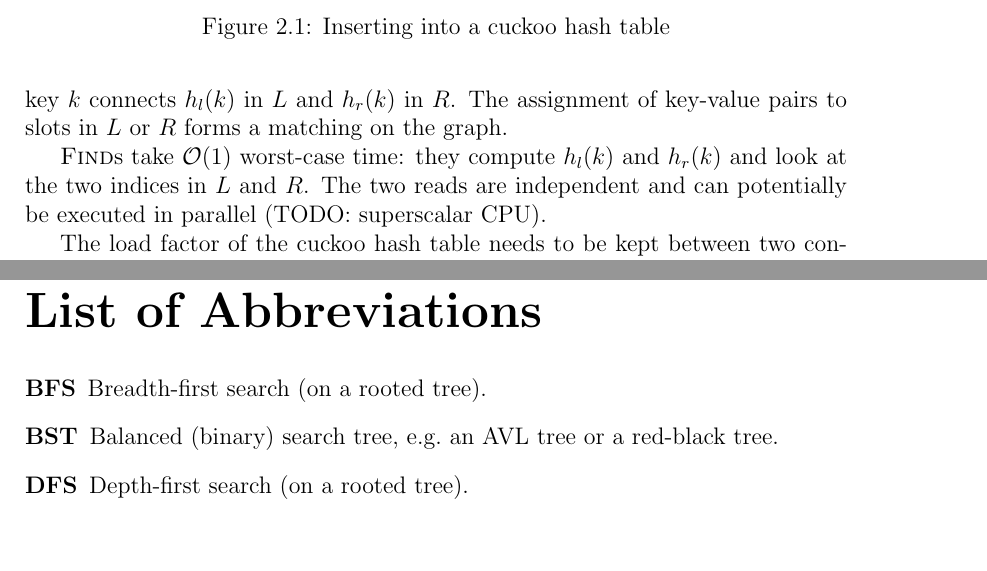
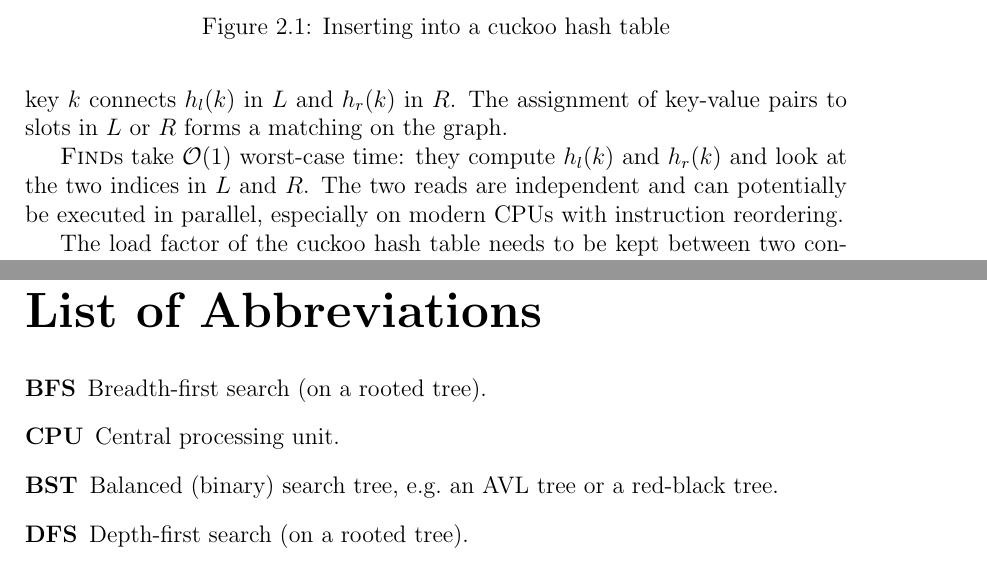
Before and after one commit to agentydragon/thesis, a LaTeX thesis (text/thesis.tex, which reads text/hashing.tex): two parts of pages 17 and 59 of 60, joined at a grey line, cut so that both start at the same text, the shorter picture padded with empty space. Compiled offline with pdfLaTeX.

Commit message:
Fix TODO

```diff
--- a/text/hashing.tex
+++ b/text/hashing.tex
@@ -255,7 +255,8 @@ of key-value pairs to slots in $L$ or $R$ forms a matching on the graph.
 
 \textsc{Find}s take $\O(1)$ worst-case time: they compute $h_l(k)$ and $h_r(k)$
 and look at the two indices in $L$ and $R$. The two reads are independent and
-can potentially be executed in parallel (TODO: superscalar CPU).
+can potentially be executed in parallel, especially on modern CPUs with
+instruction reordering.
 
 The load factor of the cuckoo hash table needs to be kept between two
 constants, so \textsc{Delete} takes $\O(1)$ amortized time.
--- a/text/thesis.tex
+++ b/text/thesis.tex
@@ -190,6 +190,8 @@ TODO: abstract; recommended length ~80-200 words.
 \begin{description}
 \item[BFS]
 	Breadth-first search (on a rooted tree).
+\item[CPU]
+	Central processing unit.
 \item[BST]
 	Balanced (binary) search tree, e.g.\ an AVL tree
 	or a red-black tree.
```
